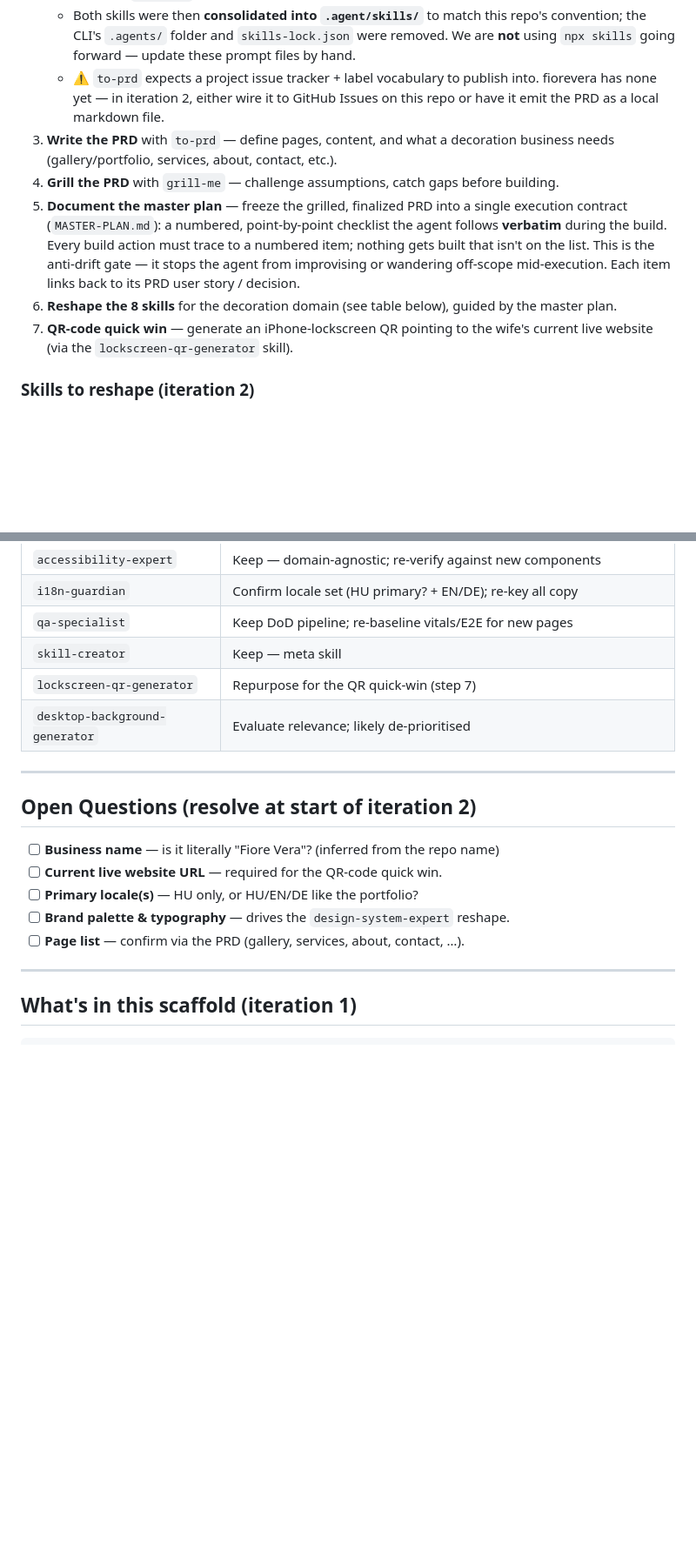
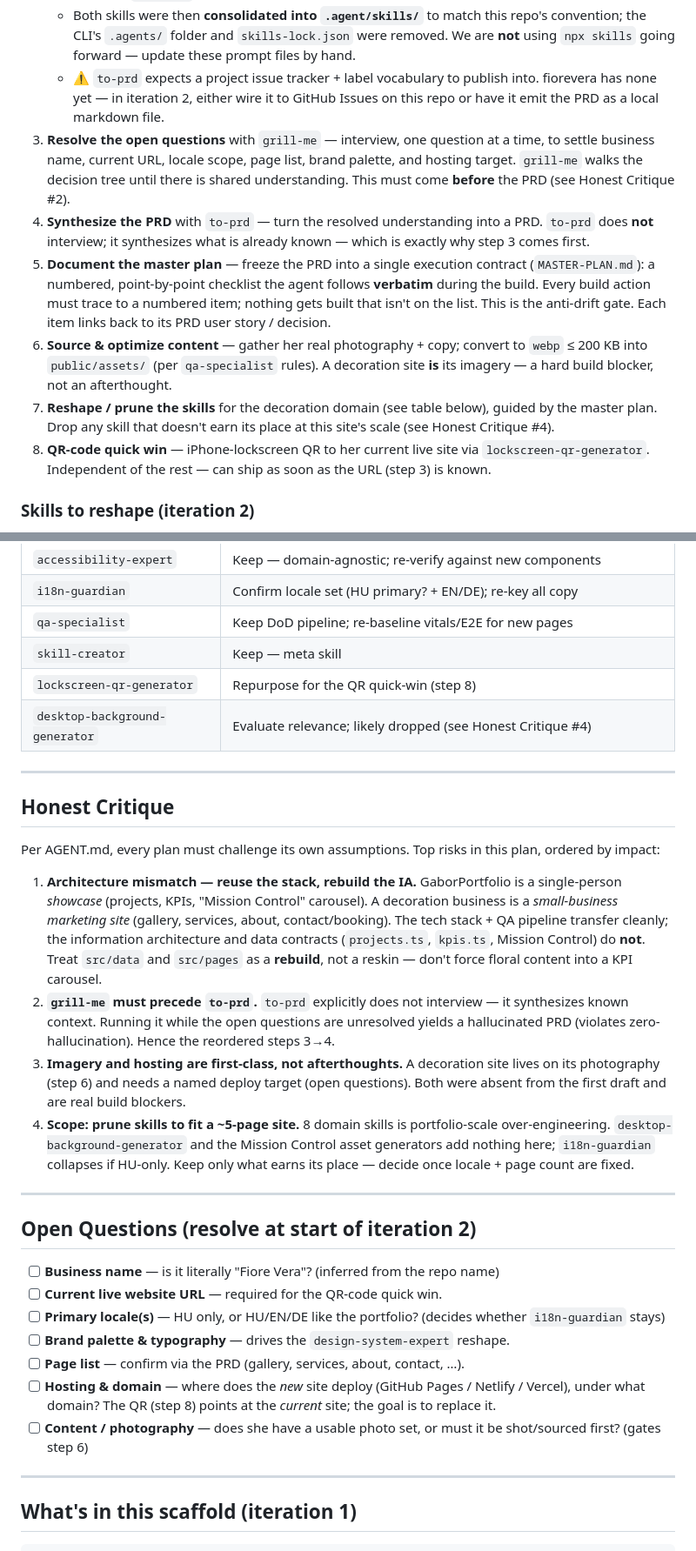
Before and after one commit to sebokgabor84/fiorevera, a Markdown page: README.md, 2 parts joined by grey strips. Shown at 87% size. GitHub-like rendering; blank space fills up the shorter version.

Commit message:
docs: finalize plan — add Honest Critique, reorder grill→PRD, add content+hosting steps

```diff
--- a/README.md
+++ b/README.md
@@ -30,11 +30,12 @@ The goal is to rebuild the GaborPortfolio framework reshaped for the decoration
    - The CLI's `--skill=` filter is ignored — it pulls the whole catalog — so the 26 extras were pruned.
    - Both skills were then **consolidated into `.agent/skills/`** to match this repo's convention; the CLI's `.agents/` folder and `skills-lock.json` were removed. We are **not** using `npx skills` going forward — update these prompt files by hand.
    - ⚠️ `to-prd` expects a project issue tracker + label vocabulary to publish into. fiorevera has none yet — in iteration 2, either wire it to GitHub Issues on this repo or have it emit the PRD as a local markdown file.
-3. **Write the PRD** with `to-prd` — define pages, content, and what a decoration business needs (gallery/portfolio, services, about, contact, etc.).
-4. **Grill the PRD** with `grill-me` — challenge assumptions, catch gaps before building.
-5. **Document the master plan** — freeze the grilled, finalized PRD into a single execution contract (`MASTER-PLAN.md`): a numbered, point-by-point checklist the agent follows **verbatim** during the build. Every build action must trace to a numbered item; nothing gets built that isn't on the list. This is the anti-drift gate — it stops the agent from improvising or wandering off-scope mid-execution. Each item links back to its PRD user story / decision.
-6. **Reshape the 8 skills** for the decoration domain (see table below), guided by the master plan.
-7. **QR-code quick win** — generate an iPhone-lockscreen QR pointing to the wife's current live website (via the `lockscreen-qr-generator` skill).
+3. **Resolve the open questions** with `grill-me` — interview, one question at a time, to settle business name, current URL, locale scope, page list, brand palette, and hosting target. `grill-me` walks the decision tree until there is shared understanding. This must come **before** the PRD (see Honest Critique #2).
+4. **Synthesize the PRD** with `to-prd` — turn the resolved understanding into a PRD. `to-prd` does **not** interview; it synthesizes what is already known — which is exactly why step 3 comes first.
+5. **Document the master plan** — freeze the PRD into a single execution contract (`MASTER-PLAN.md`): a numbered, point-by-point checklist the agent follows **verbatim** during the build. Every build action must trace to a numbered item; nothing gets built that isn't on the list. This is the anti-drift gate. Each item links back to its PRD user story / decision.
+6. **Source & optimize content** — gather her real photography + copy; convert to `webp` ≤ 200 KB into `public/assets/` (per `qa-specialist` rules). A decoration site **is** its imagery — a hard build blocker, not an afterthought.
+7. **Reshape / prune the skills** for the decoration domain (see table below), guided by the master plan. Drop any skill that doesn't earn its place at this site's scale (see Honest Critique #4).
+8. **QR-code quick win** — iPhone-lockscreen QR to her current live site via `lockscreen-qr-generator`. Independent of the rest — can ship as soon as the URL (step 3) is known.
 
 ### Skills to reshape (iteration 2)
 
@@ -48,8 +49,19 @@ The `.agent/skills/` folder currently holds the **GaborPortfolio versions verbat
 | `i18n-guardian` | Confirm locale set (HU primary? + EN/DE); re-key all copy |
 | `qa-specialist` | Keep DoD pipeline; re-baseline vitals/E2E for new pages |
 | `skill-creator` | Keep — meta skill |
-| `lockscreen-qr-generator` | Repurpose for the QR quick-win (step 7) |
-| `desktop-background-generator` | Evaluate relevance; likely de-prioritised |
+| `lockscreen-qr-generator` | Repurpose for the QR quick-win (step 8) |
+| `desktop-background-generator` | Evaluate relevance; likely dropped (see Honest Critique #4) |
+
+---
+
+## Honest Critique
+
+Per AGENT.md, every plan must challenge its own assumptions. Top risks in this plan, ordered by impact:
+
+1. **Architecture mismatch — reuse the stack, rebuild the IA.** GaborPortfolio is a single-person *showcase* (projects, KPIs, "Mission Control" carousel). A decoration business is a *small-business marketing site* (gallery, services, about, contact/booking). The tech stack + QA pipeline transfer cleanly; the information architecture and data contracts (`projects.ts`, `kpis.ts`, Mission Control) do **not**. Treat `src/data` and `src/pages` as a **rebuild**, not a reskin — don't force floral content into a KPI carousel.
+2. **`grill-me` must precede `to-prd`.** `to-prd` explicitly does not interview — it synthesizes known context. Running it while the open questions are unresolved yields a hallucinated PRD (violates zero-hallucination). Hence the reordered steps 3→4.
+3. **Imagery and hosting are first-class, not afterthoughts.** A decoration site lives on its photography (step 6) and needs a named deploy target (open questions). Both were absent from the first draft and are real build blockers.
+4. **Scope: prune skills to fit a ~5-page site.** 8 domain skills is portfolio-scale over-engineering. `desktop-background-generator` and the Mission Control asset generators add nothing here; `i18n-guardian` collapses if HU-only. Keep only what earns its place — decide once locale + page count are fixed.
 
 ---
 
@@ -57,9 +69,11 @@ The `.agent/skills/` folder currently holds the **GaborPortfolio versions verbat
 
 - [ ] **Business name** — is it literally "Fiore Vera"? (inferred from the repo name)
 - [ ] **Current live website URL** — required for the QR-code quick win.
-- [ ] **Primary locale(s)** — HU only, or HU/EN/DE like the portfolio?
+- [ ] **Primary locale(s)** — HU only, or HU/EN/DE like the portfolio? (decides whether `i18n-guardian` stays)
 - [ ] **Brand palette & typography** — drives the `design-system-expert` reshape.
 - [ ] **Page list** — confirm via the PRD (gallery, services, about, contact, …).
+- [ ] **Hosting & domain** — where does the *new* site deploy (GitHub Pages / Netlify / Vercel), under what domain? The QR (step 8) points at the *current* site; the goal is to replace it.
+- [ ] **Content / photography** — does she have a usable photo set, or must it be shot/sourced first? (gates step 6)
 
 ---
 
```
Also changed, not shown: other parts of README.md (+1 -1 lines).
